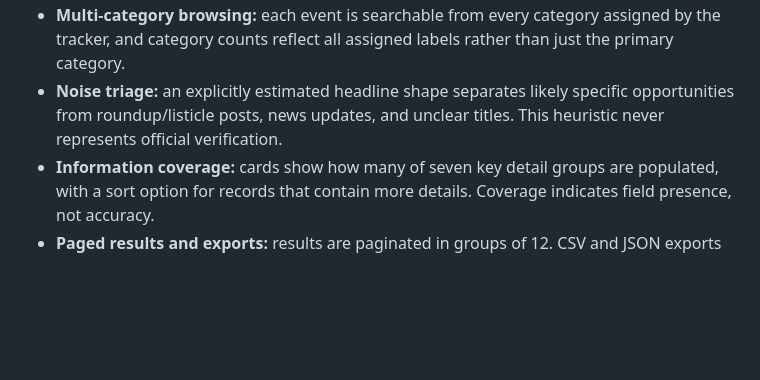
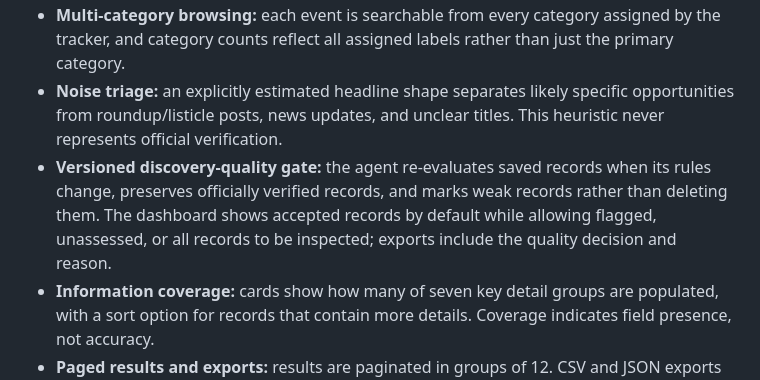
Before and after one commit to YTxFSGAMERz/event-intelligence-agent, a Markdown page: README.md, the part around the change. Rendered like a GitHub page; blank space fills up the shorter version.

Commit message:
docs: describe quality backfill and dashboard review controls

```diff
--- a/README.md
+++ b/README.md
@@ -100,6 +100,7 @@ The live dashboard is available at https://event-intelligence-dashboard-indol.ve
 - **Search and filters:** categories, registration status, verification state, event format, country, travel-support state, eligibility detail availability, and sorting by verified deadline, event date, or title.
 - **Multi-category browsing:** each event is searchable from every category assigned by the tracker, and category counts reflect all assigned labels rather than just the primary category.
 - **Noise triage:** an explicitly estimated headline shape separates likely specific opportunities from roundup/listicle posts, news updates, and unclear titles. This heuristic never represents official verification.
+- **Versioned discovery-quality gate:** the agent re-evaluates saved records when its rules change, preserves officially verified records, and marks weak records rather than deleting them. The dashboard shows accepted records by default while allowing flagged, unassessed, or all records to be inspected; exports include the quality decision and reason.
 - **Information coverage:** cards show how many of seven key detail groups are populated, with a sort option for records that contain more details. Coverage indicates field presence, not accuracy.
 - **Paged results and exports:** results are paginated in groups of 12. CSV and JSON exports include the current filtered result set, provenance and trust labels; CSV fields beginning with spreadsheet formula characters are neutralized.
 - **Source health:** per-feed latest known status, last attempt and last success, adapter type, entries seen, matches, queued items, failure streak, and reported error.
```
